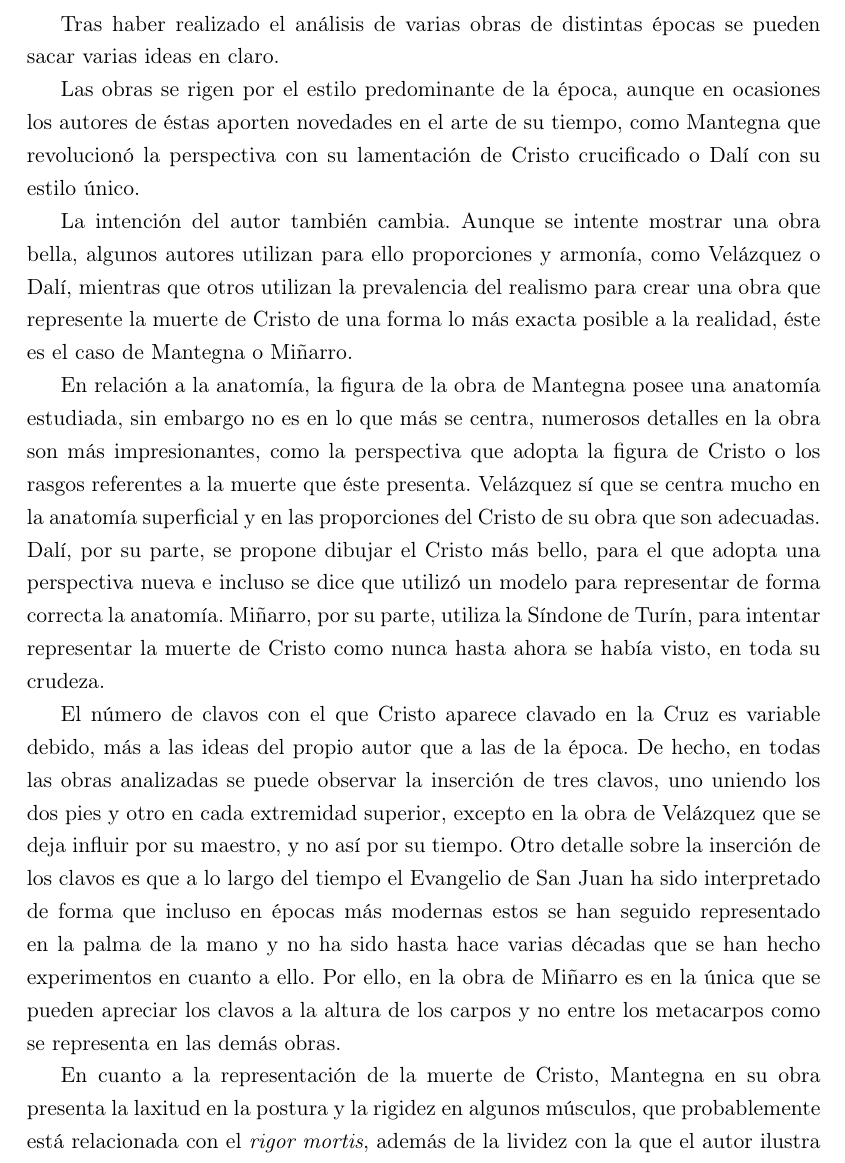
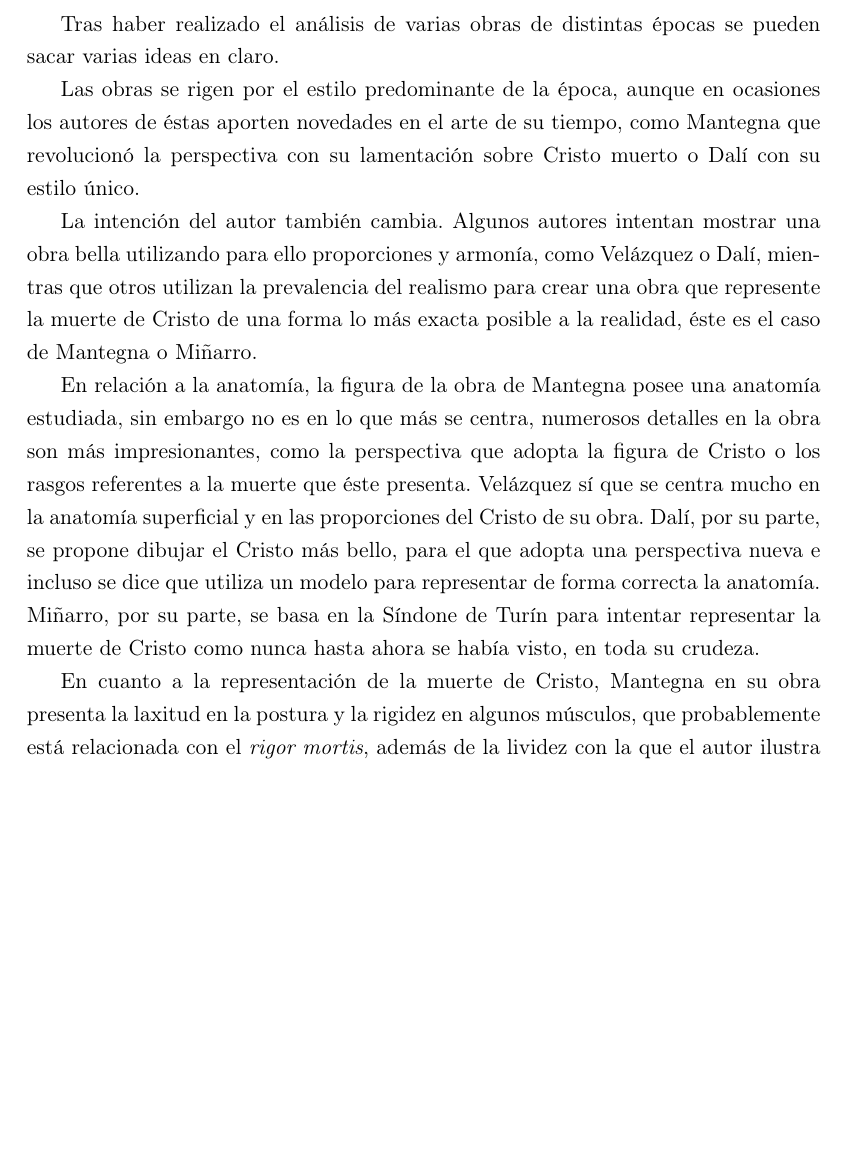
Before and after one commit to jouyt/tfg, a LaTeX document (tfg.tex, which reads conclu.tex): part of page 27 of 35 before the commit and part of page 27 of 34 after it, cut so that both start at the same text, the shorter picture padded with empty space. Compiled offline with pdfLaTeX.

Commit message:
conclusion: Refactoring text

```diff
--- a/conclu.tex
+++ b/conclu.tex
@@ -1,14 +1,14 @@
 \section{Conclusión}
 Tras haber realizado el análisis de varias obras de distintas épocas se pueden sacar varias ideas en claro.
 
-Las obras se rigen por el estilo predominante de la época, aunque en ocasiones los autores de éstas aporten novedades en el arte de su tiempo, como Mantegna que revolucionó la perspectiva con su lamentación de Cristo crucificado o Dalí con su estilo único.
+Las obras se rigen por el estilo predominante de la época, aunque en ocasiones los autores de éstas aporten novedades en el arte de su tiempo, como Mantegna que revolucionó la perspectiva con su lamentación sobre Cristo muerto o Dalí con su estilo único.
 
-La intención del autor también cambia. Aunque se intente mostrar una obra bella, algunos autores utilizan para ello proporciones y armonía, como Velázquez o Dalí, mientras que otros utilizan la prevalencia del realismo para crear una obra que represente la muerte de Cristo de una forma lo más exacta posible a la realidad, éste es el caso de Mantegna o Miñarro.
+La intención del autor también cambia. Algunos autores intentan mostrar una obra bella utilizando para ello proporciones y armonía, como Velázquez o Dalí, mientras que otros utilizan la prevalencia del realismo para crear una obra que represente la muerte de Cristo de una forma lo más exacta posible a la realidad, éste es el caso de Mantegna o Miñarro.
 
 En relación a la anatomía, %se ve diferencia entre aquellas obras anteriores a las disecciones del cuerpo y aquellas en las que el conocimiento del cuerpo era mayor.
-la figura de la obra de Mantegna posee una anatomía estudiada, sin embargo no es en lo que más se centra, numerosos detalles en la obra son más impresionantes, como la perspectiva que adopta la figura de Cristo o los rasgos referentes a la muerte que éste presenta. Velázquez sí que se centra mucho en la anatomía superficial y en las proporciones del Cristo de su obra que son adecuadas. Dalí, por su parte, se propone dibujar el Cristo más bello, para el que adopta una perspectiva nueva e incluso se dice que utilizó un modelo para representar de forma correcta la anatomía. Miñarro, por su parte, utiliza la Síndone de Turín, para intentar representar la muerte de Cristo como nunca hasta ahora se había visto, en toda su crudeza.
+la figura de la obra de Mantegna posee una anatomía estudiada, sin embargo no es en lo que más se centra, numerosos detalles en la obra son más impresionantes, como la perspectiva que adopta la figura de Cristo o los rasgos referentes a la muerte que éste presenta. Velázquez sí que se centra mucho en la anatomía superficial y en las proporciones del Cristo de su obra. Dalí, por su parte, se propone dibujar el Cristo más bello, para el que adopta una perspectiva nueva e incluso se dice que utiliza un modelo para representar de forma correcta la anatomía. Miñarro, por su parte, se basa en la Síndone de Turín para intentar representar la muerte de Cristo como nunca hasta ahora se había visto, en toda su crudeza.
 
-El número de clavos con el que Cristo aparece clavado en la Cruz es variable debido, más a las ideas del propio autor que a las de la época. De hecho, en todas las obras analizadas se puede observar la inserción de tres clavos, uno uniendo los dos pies y otro en cada extremidad superior, excepto en la obra de Velázquez que se deja influir por su maestro, y no así por su tiempo. Otro detalle sobre la inserción de los clavos es que a lo largo del tiempo el Evangelio de San Juan ha sido interpretado de forma que incluso en épocas más modernas estos se han seguido representado en la palma de la mano y no ha sido hasta hace varias décadas que se han hecho experimentos en cuanto a ello. Por ello, en la obra de Miñarro es en la única que se pueden apreciar los clavos a la altura de los carpos y no entre los metacarpos como se representa en las demás obras.
+%El número de clavos con el que Cristo aparece clavado en la Cruz es variable debido, más a las ideas del propio autor que a las de la época. De hecho, en todas las obras analizadas se puede observar la inserción de tres clavos, uno uniendo los dos pies y otro en cada extremidad superior, excepto en la obra de Velázquez que se deja influir por su maestro, y no así por su tiempo. Otro detalle sobre la inserción de los clavos es que a lo largo del tiempo el Evangelio de San Juan ha sido interpretado de forma que incluso en épocas más modernas estos se han seguido representado en la palma de la mano y no ha sido hasta hace varias décadas que se han hecho experimentos en cuanto a ello. Por ello, en la obra de Miñarro es en la única que se pueden apreciar los clavos a la altura de los carpos y no entre los metacarpos como se representa en las demás obras.
 
 En cuanto a la representación de la muerte de Cristo, Mantegna en su obra presenta la laxitud en la postura y la rigidez en algunos músculos, que probablemente está relacionada con el \textit{rigor mortis}, además de la lividez con la que el autor ilustra el cuerpo, reproduciendo de manera bastante acertada la apariencia de un cadáver.
 
```
